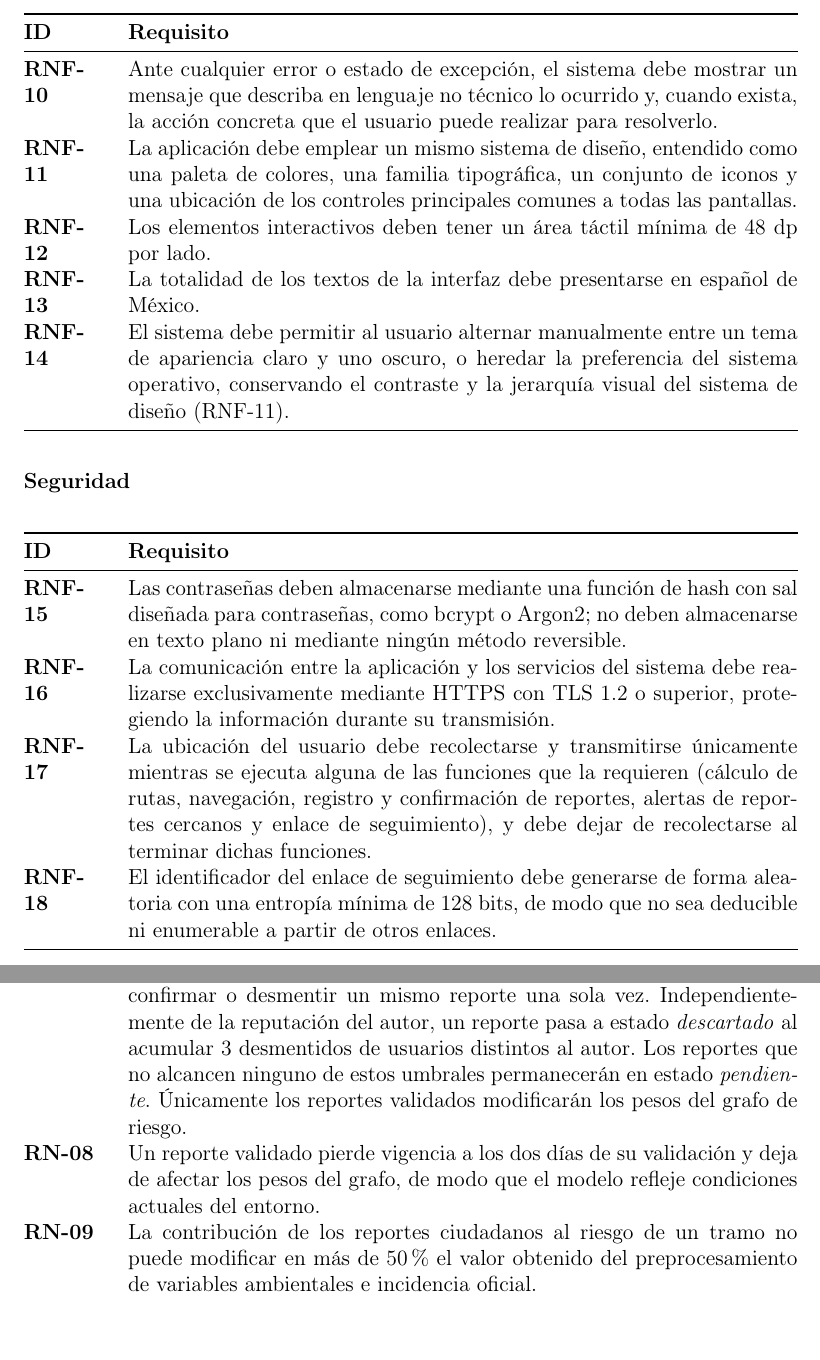
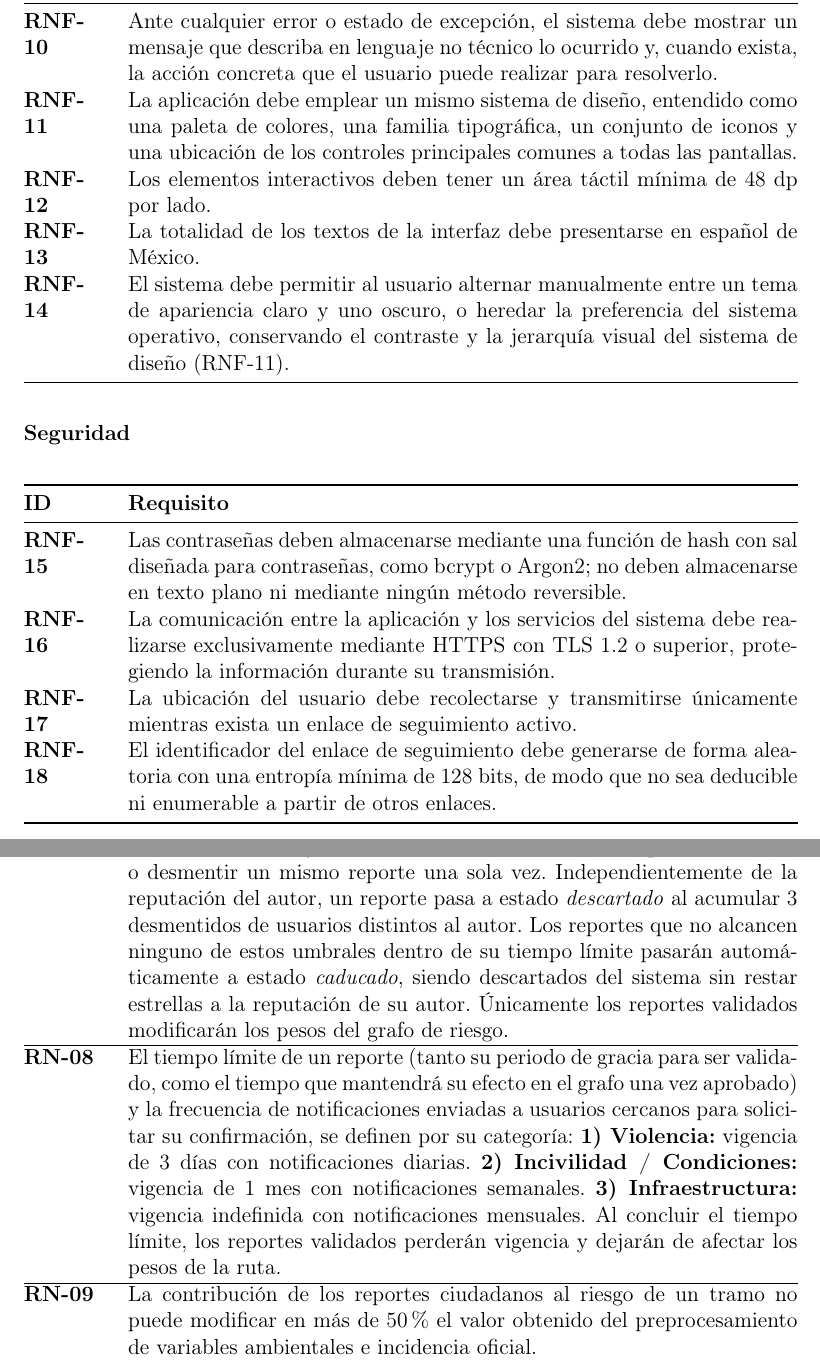
Before and after one commit to lansan69/Trabajo-terminal, a LaTeX document (main.tex, which reads documents/capitulo5_analisis_sistema/5.1_Requerimientos/5.1.2_Requerimientos_no_funcionales/seccion5_1_2.tex, documents/capitulo5_analisis_sistema/5.2_Reglas_negocio/seccion5_2.tex): two parts of pages 86 and 88 of 156, joined at a grey line, cut at the place of the change. Compiled offline with pdfLaTeX.

Commit message:
Updates from Overleaf

```diff
--- a/documents/capitulo5_analisis_sistema/5.1_Requerimientos/5.1.2_Requerimientos_no_funcionales/seccion5_1_2.tex
+++ b/documents/capitulo5_analisis_sistema/5.1_Requerimientos/5.1.2_Requerimientos_no_funcionales/seccion5_1_2.tex
@@ -72,7 +72,8 @@ ID & \textbf{Requisito} \\
 \endlastfoot
 RNF-15 & Las contraseñas deben almacenarse mediante una función de hash con sal diseñada para contraseñas, como bcrypt o Argon2; no deben almacenarse en texto plano ni mediante ningún método reversible. \\
 RNF-16 & La comunicación entre la aplicación y los servicios del sistema debe realizarse exclusivamente mediante HTTPS con TLS 1.2 o superior, protegiendo la información durante su transmisión. \\
-RNF-17 & La ubicación del usuario debe recolectarse y transmitirse únicamente mientras se ejecuta alguna de las funciones que la requieren (cálculo de rutas, navegación, registro y confirmación de reportes, alertas de reportes cercanos y enlace de seguimiento), y debe dejar de recolectarse al terminar dichas funciones. \\
+RNF-17 & La ubicación del usuario debe recolectarse y transmitirse únicamente
+mientras exista un enlace de seguimiento activo.  \\
 RNF-18 & El identificador del enlace de seguimiento debe generarse de forma aleatoria con una entropía mínima de 128 bits, de modo que no sea deducible ni enumerable a partir de otros enlaces. \\
 \end{longtable}
 
--- a/documents/capitulo5_analisis_sistema/5.2_Reglas_negocio/seccion5_2.tex
+++ b/documents/capitulo5_analisis_sistema/5.2_Reglas_negocio/seccion5_2.tex
@@ -39,8 +39,9 @@ ID & \textbf{Regla} \\
 \bottomrule
 \endlastfoot
 RN-06 & El catálogo de categorías de condición de riesgo es único para toda la aplicación y está conformado por las variables resultantes del análisis de las variables propuestas en el marco metodológico. \\
-RN-07 & Todo reporte ciudadano se registra inicialmente en estado \textit{pendiente}. Cada usuario tiene una reputación de 0 a 5 estrellas, que inicia en 2.5 estrellas; aumenta 0.5 estrellas por cada reporte suyo que resulte validado y disminuye 0.5 estrellas por cada reporte suyo que resulte descartado, sin rebasar los límites de 0 y 5 estrellas. La cantidad de confirmaciones de usuarios distintos al autor necesarias para validar un reporte depende de la reputación del autor: 3 confirmaciones si es menor a 4 estrellas, 2 si es de 4 o 4.5 estrellas y 1 si es de 5 estrellas. Cada usuario puede confirmar o desmentir un mismo reporte una sola vez. Independientemente de la reputación del autor, un reporte pasa a estado \textit{descartado} al acumular 3 desmentidos de usuarios distintos al autor. Los reportes que no alcancen ninguno de estos umbrales permanecerán en estado \textit{pendiente}. Únicamente los reportes validados modificarán los pesos del grafo de riesgo. \\
-RN-08 & Un reporte validado pierde vigencia a los dos días de su validación y deja de afectar los pesos del grafo, de modo que el modelo refleje condiciones actuales del entorno. \\
+RN-07 & Todo reporte ciudadano se registra inicialmente en estado \textit{pendiente}. Cada usuario tiene una reputación de 0 a 5 estrellas, que inicia en 2.5 estrellas; aumenta 0.5 estrellas por cada reporte suyo que resulte validado y disminuye 0.5 estrellas por cada reporte suyo que resulte descartado, sin rebasar los límites de 0 y 5 estrellas. La cantidad de confirmaciones de usuarios distintos al autor necesarias para validar un reporte depende de la reputación del autor: 3 confirmaciones si es menor a 4 estrellas, 2 si es de 4 o 4.5 estrellas y 1 si es de 5 estrellas. Cada usuario puede confirmar o desmentir un mismo reporte una sola vez. Independientemente de la reputación del autor, un reporte pasa a estado \textit{descartado} al acumular 3 desmentidos de usuarios distintos al autor. Los reportes que no alcancen ninguno de estos umbrales dentro de su tiempo límite pasarán automáticamente a estado \textit{caducado}, siendo descartados del sistema sin restar estrellas a la reputación de su autor. Únicamente los reportes validados modificarán los pesos del grafo de riesgo. \\ \hline
+
+RN-08 & El tiempo límite de un reporte (tanto su periodo de gracia para ser validado, como el tiempo que mantendrá su efecto en el grafo una vez aprobado) y la frecuencia de notificaciones enviadas a usuarios cercanos para solicitar su confirmación, se definen por su categoría: \textbf{1) Violencia:} vigencia de 3 días con notificaciones diarias. \textbf{2) Incivilidad / Condiciones:} vigencia de 1 mes con notificaciones semanales. \textbf{3) Infraestructura:} vigencia indefinida con notificaciones mensuales. Al concluir el tiempo límite, los reportes validados perderán vigencia y dejarán de afectar los pesos de la ruta. \\ \hline
 RN-09 & La contribución de los reportes ciudadanos al riesgo de un tramo no puede modificar en más de 50\% el valor obtenido del preprocesamiento de variables ambientales e incidencia oficial. \\
 RN-10 & El grafo base de riesgo se recalcula a partir del proceso de preprocesamiento con una periodicidad de un año. Cada recálculo produce una versión identificada del grafo, referida por RNF-01. \\
 RN-11 & El catálogo de puntos de ayuda oficiales es administrado por el responsable del sistema. Los usuarios de la aplicación no pueden crear, modificar ni eliminar registros de este catálogo. \\
```
Also changed, not shown: documents/capitulo5_analisis_sistema/5.2_Reglas_negocio/seccion5_2.tex (4 more changed lines).
